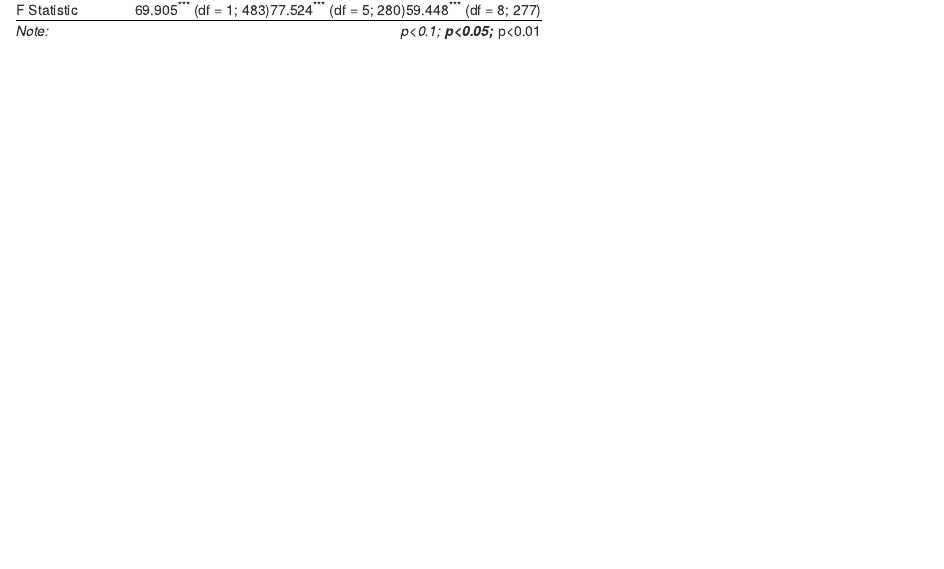
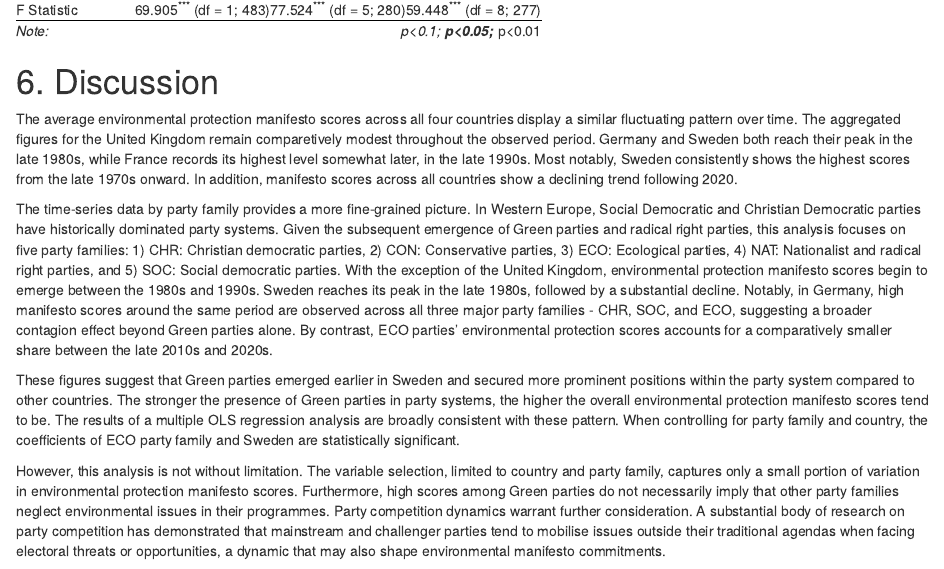
Before and after one commit to joon-84/climate-politics_portfolio, an R Markdown document (01_CMP_climate_parties/scripts/01_CMP_analysis.Rmd): the page in a window 1100 px wide, from 4950 px down. The pictures show the output file 01_CMP_climate_parties/scripts/01_CMP_analysis.html that the author committed with the source, opened offline.

Commit message:
add discussion

````diff
--- a/01_CMP_climate_parties/scripts/01_CMP_analysis.Rmd
+++ b/01_CMP_climate_parties/scripts/01_CMP_analysis.Rmd
@@ -107,3 +107,11 @@ stargazer(model1, model2, model3,
                                "Germany", "Sweden", "United Kingdom"))
 
 ```
+# 6. Discussion
+The average environmental protection manifesto scores across all four countries display a similar fluctuating pattern over time. The aggregated figures for the United Kingdom remain comparetively modest throughout the observed period. Germany and Sweden both reach their peak in the late 1980s, while France records its highest level somewhat later, in the late 1990s. Most notably, Sweden consistently shows the highest scores from the late 1970s onward. In addition, manifesto scores across all countries show a declining trend following 2020.
+
+The time-series data by party family provides a more fine-grained picture. In Western Europe, Social Democratic and Christian Democratic parties have historically dominated party systems. Given the subsequent emergence of Green parties and radical right parties, this analysis focuses on five party families: 1) CHR: Christian democratic parties, 2) CON: Conservative parties, 3) ECO: Ecological parties, 4) NAT: Nationalist and radical right parties, and 5) SOC: Social democratic parties. With the exception of the United Kingdom, environmental protection manifesto scores begin to emerge between the 1980s and 1990s. Sweden reaches its peak in the late 1980s, followed by a substantial decline. Notably, in Germany, high manifesto scores around the same period are observed across all three major party families - CHR, SOC, and ECO, suggesting a broader contagion effect beyond Green parties alone. By contrast, ECO parties' environmental protection scores accounts for a comparatively smaller share between the late 2010s and 2020s.
+
+These figures suggest that Green parties emerged earlier in Sweden and secured more prominent positions within the party system compared to other countries. The stronger the presence of Green parties in party systems, the higher the overall environmental protection manifesto scores tend to be. The results of a multiple OLS regression analysis are broadly consistent with these pattern. When controlling for party family and country, the coefficients of ECO party family and Sweden are statistically significant.
+
+However, this analysis is not without limitation. The variable selection, limited to country and party family, captures only a small portion of variation in environmental protection manifesto scores. Furthermore, high scores among Green parties do not necessarily imply that other party families neglect environmental issues in their programmes. Party competition dynamics warrant further consideration. A substantial body of research on party competition has demonstrated that mainstream and challenger parties tend to mobilise issues outside their traditional agendas when facing electoral threats or opportunities, a dynamic that may also shape environmental manifesto commitments.
````
Also changed, not shown: 01_CMP_climate_parties/scripts/01_CMP_analysis.html.
